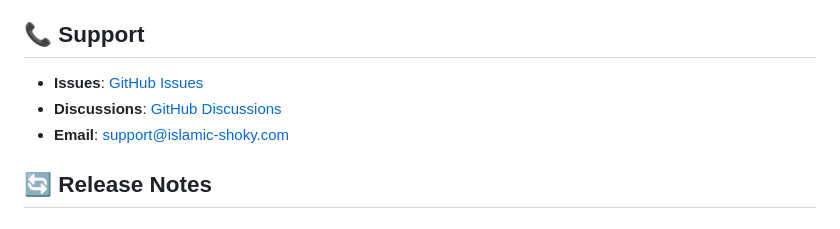
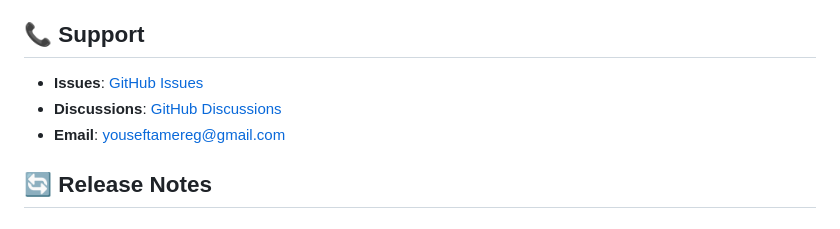
Before and after one commit to jooexploit/islamic-shoky-extension, a Markdown page: README.md, the part around the change. Rendered like a GitHub page.

Commit message:
update username

```diff
--- a/README.md
+++ b/README.md
@@ -149,9 +149,9 @@ This project is licensed under the MIT License - see the [LICENSE](LICENSE) file
 
 ## 📞 Support
 
-- **Issues**: [GitHub Issues](https://github.com/islamic-shoky/islamic-shoky-extension/issues)
-- **Discussions**: [GitHub Discussions](https://github.com/islamic-shoky/islamic-shoky-extension/discussions)
-- **Email**: support@islamic-shoky.com
+- **Issues**: [GitHub Issues](https://github.com/jooexploit/islamic-shoky-extension/issues)
+- **Discussions**: [GitHub Discussions](https://github.com/jooexploit/islamic-shoky-extension/discussions)
+- **Email**: youseftamereg@gmail.com
 
 ## 🔄 Release Notes
 
```
